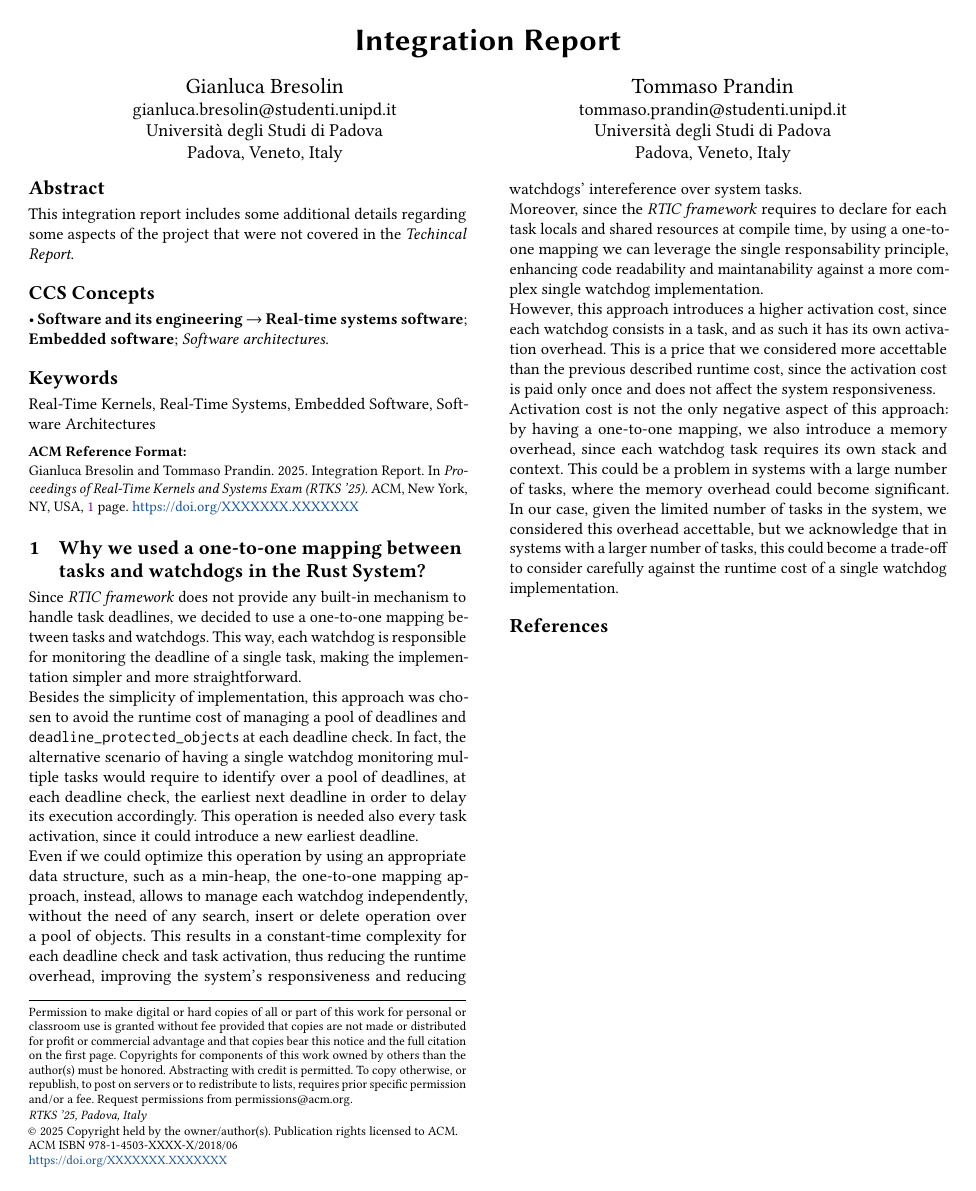
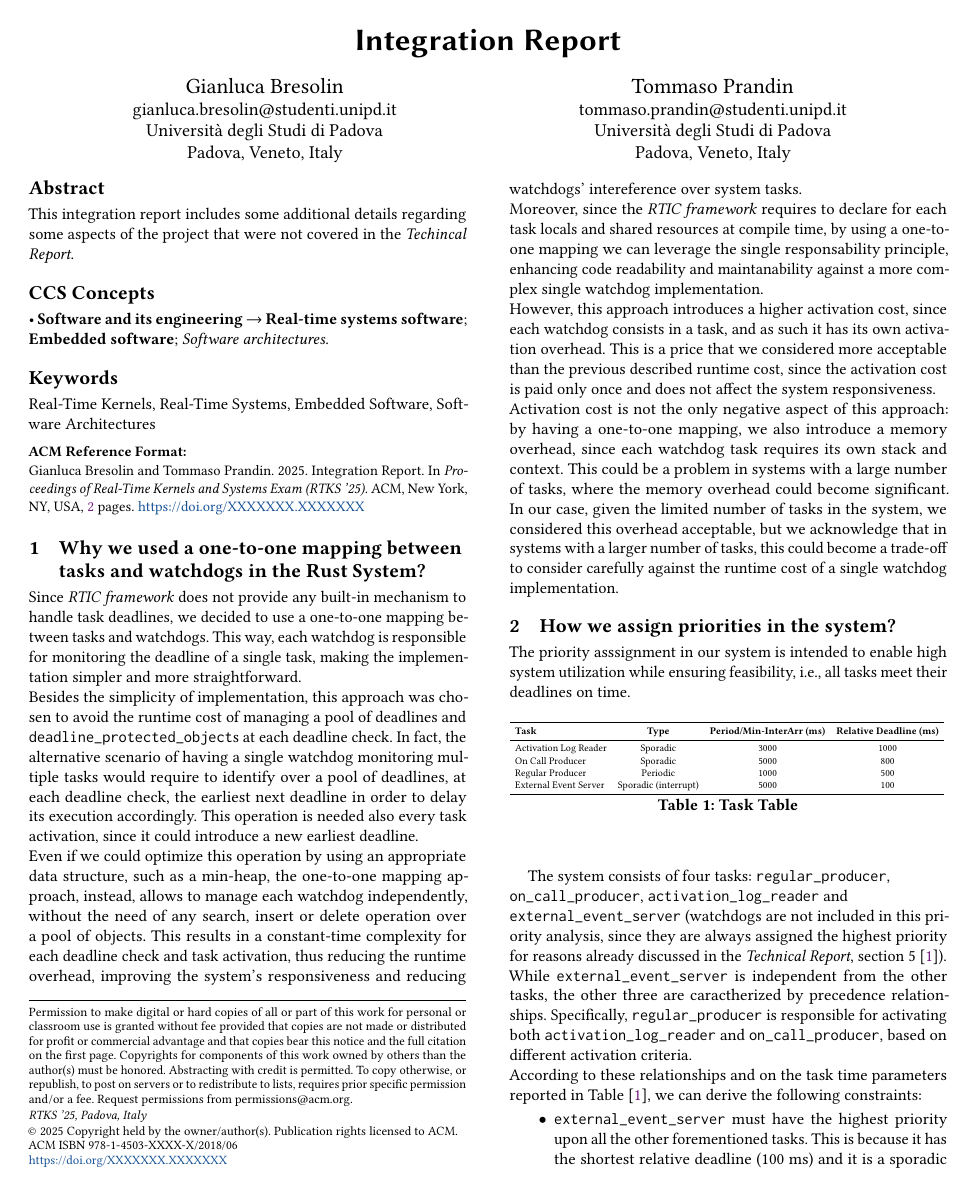
Before and after one commit to tommasoprandin/rtks, a LaTeX paper (integration/integration.tex): the whole page before the commit and page 1 of 2 after it. Compiled offline with pdfLaTeX.

Commit message:
Add priorities analysis.

```diff
--- a/integration/integration.tex
+++ b/integration/integration.tex
@@ -217,7 +217,7 @@ can leverage the single responsability principle, enhancing code readability and
 maintanability against a more complex single watchdog implementation. \\
 However, this approach introduces a higher activation cost, since each watchdog
 consists in a task, and as such it has its own activation overhead. This is a
-price that we considered more accettable than the previous described runtime
+price that we considered more acceptable than the previous described runtime
 cost, since the activation cost is paid only once and does not affect the system
 responsiveness. \\
 Activation cost is not the only negative aspect of this approach: by having a
@@ -225,7 +225,47 @@ one-to-one mapping, we also introduce a memory overhead, since each watchdog
 task requires its own stack and context. This could be a problem in systems with
 a large number of tasks, where the memory overhead could become significant. In
 our case, given the limited number of tasks in the system, we considered this
-overhead accettable, but we acknowledge that in systems with a larger number of
+overhead acceptable, but we acknowledge that in systems with a larger number of
 tasks, this could become a trade-off to consider carefully against the runtime
 cost of a single watchdog implementation.
 
+\section{How we assign priorities in the system?}
+The priority asssignment in our system is intended to enable high system
+utilization while ensuring feasibility, i.e., all tasks meet their deadlines on
+time.
+
+\begin{table}[H]
+  \resizebox{\linewidth}{!}{%
+    \begin{tabular}{lccc}
+      \toprule
+      \textbf{Task} & \textbf{Type} & \textbf{Period/Min-InterArr (ms)} &
+      \textbf{Relative Deadline (ms)} \\
+      \midrule
+        Activation Log Reader & Sporadic & 3000 & 1000 \\
+        On Call Producer & Sporadic & 5000 & 800 \\
+        Regular Producer & Periodic & 1000 & 500 \\
+        External Event Server & Sporadic (interrupt) & 5000 & 100 \\
+      \bottomrule
+    \end{tabular}
+  }
+  \caption{Task Table}
+  \label{tab:task-table}
+\end{table}
+
+The system consists of four tasks: \texttt{regular\_producer}, \\
+\texttt{on\_call\_producer}, \texttt{activation\_log\_reader} and \\
+\texttt{external\_event\_server} (watchdogs are not included in this priority
+analysis, since they are always assigned the highest priority for reasons
+already discussed in the \textit{Technical Report}, section 5
+\cite{TechnicalReport}). \\
+While \texttt{external\_event\_server} is independent from the other tasks, the
+other three are caractherized by precedence relationships. Specifically,
+\texttt{regular\_producer} is responsible for activating both
+\texttt{activation\_log\_reader} and \texttt{on\_call\_producer}, based on
+different activation criteria. \\
+According to these relationships and on the task time parameters reported in Table
+[\ref{tab:task-table}], we can derive the following constraints:
+\begin{itemize}
+  \item \texttt{external\_event\_server} must have the highest priority upon all
+  the other forementioned tasks. This is because it has the shortest relative
+  deadline (100 ms) and it is a sporadic task. Therefore, it must be able to
@@ -231,0 +275 @@ cost of a single watchdog implementation.
+  \item \texttt{regular\_producer} must have a higher priority than both
```
Also changed, not shown: integration/bibliography.bib (added, +6 -0 lines), integration/integration.pdf, integration/integration.tex (28 more changed lines).
